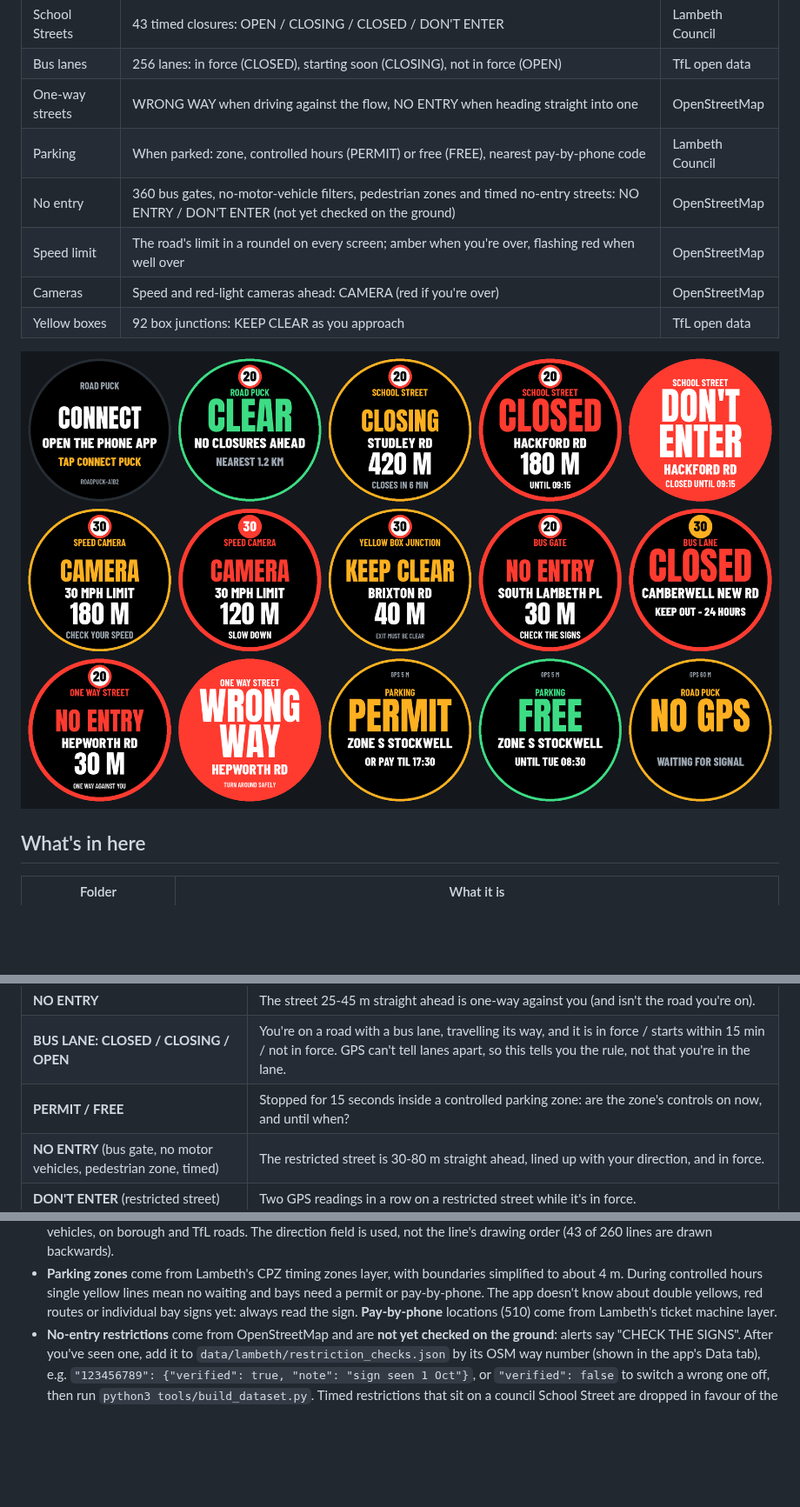
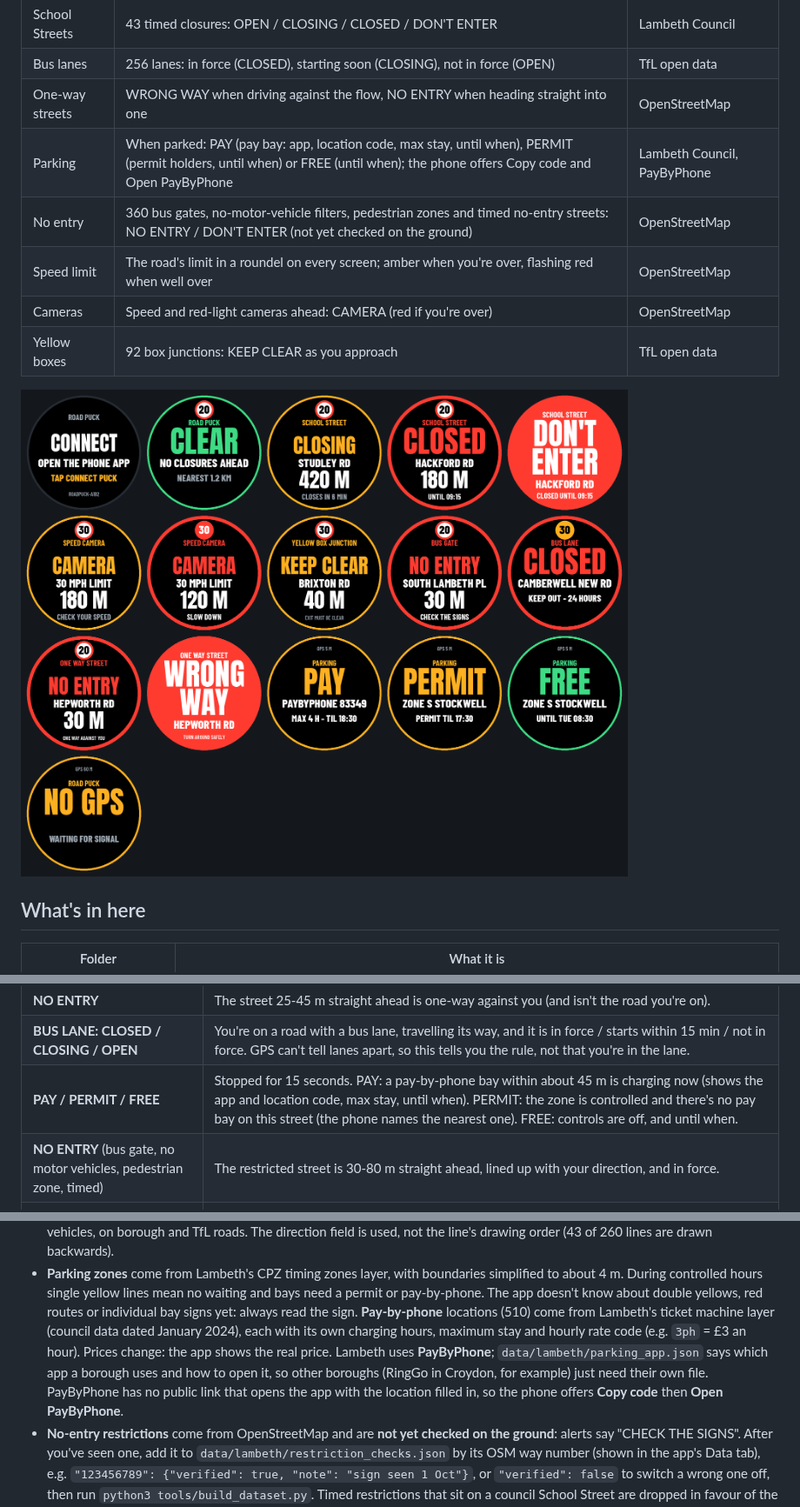
Before and after one commit to localhivemindsystem/road-puck, a Markdown page: README.md, 3 parts joined by grey strips. Shown at 87% size. GitHub-like rendering; pictures changed too: docs/puck-screens.png; blank space fills up the shorter version.

```diff
--- a/README.md
+++ b/README.md
@@ -11,7 +11,7 @@ This first test area is **Lambeth**:
 | School Streets | 43 timed closures: OPEN / CLOSING / CLOSED / DON'T ENTER | Lambeth Council |
 | Bus lanes | 256 lanes: in force (CLOSED), starting soon (CLOSING), not in force (OPEN) | TfL open data |
 | One-way streets | WRONG WAY when driving against the flow, NO ENTRY when heading straight into one | OpenStreetMap |
-| Parking | When parked: zone, controlled hours (PERMIT) or free (FREE), nearest pay-by-phone code | Lambeth Council |
+| Parking | When parked: PAY (pay bay: app, location code, max stay, until when), PERMIT (permit holders, until when) or FREE (until when); the phone offers Copy code and Open PayByPhone | Lambeth Council, PayByPhone |
 | No entry | 360 bus gates, no-motor-vehicle filters, pedestrian zones and timed no-entry streets: NO ENTRY / DON'T ENTER (not yet checked on the ground) | OpenStreetMap |
 | Speed limit | The road's limit in a roundel on every screen; amber when you're over, flashing red when well over | OpenStreetMap |
 | Cameras | Speed and red-light cameras ahead: CAMERA (red if you're over) | OpenStreetMap |
@@ -80,7 +80,7 @@ For every closure the engine measures the distance to the closed stretch of road
 | **WRONG WAY** (flashing red) | Two GPS readings in a row on a one-way street, travelling against its direction. |
 | **NO ENTRY** | The street 25-45 m straight ahead is one-way against you (and isn't the road you're on). |
 | **BUS LANE: CLOSED / CLOSING / OPEN** | You're on a road with a bus lane, travelling its way, and it is in force / starts within 15 min / not in force. GPS can't tell lanes apart, so this tells you the rule, not that you're in the lane. |
-| **PERMIT / FREE** | Stopped for 15 seconds inside a controlled parking zone: are the zone's controls on now, and until when? |
+| **PAY / PERMIT / FREE** | Stopped for 15 seconds. PAY: a pay-by-phone bay within about 45 m is charging now (shows the app and location code, max stay, until when). PERMIT: the zone is controlled and there's no pay bay on this street (the phone names the nearest one). FREE: controls are off, and until when. |
 | **NO ENTRY** (bus gate, no motor vehicles, pedestrian zone, timed) | The restricted street is 30-80 m straight ahead, lined up with your direction, and in force. |
 | **DON'T ENTER** (restricted street) | Two GPS readings in a row on a restricted street while it's in force. |
 | **CAMERA** | A camera within 250-400 m ahead (further when faster), within 25 m of your line of travel. Red if you're over the limit. |
@@ -121,7 +121,11 @@ Run `node tools/test_engine.js` to check the rules against real Lambeth position
 - **Parking zones** come from Lambeth's CPZ timing zones layer, with boundaries simplified to about 4 m.
   During controlled hours single yellow lines mean no waiting and bays need a permit or pay-by-phone.
   The app doesn't know about double yellows, red routes or individual bay signs yet: always read the sign.
-  **Pay-by-phone** locations (510) come from Lambeth's ticket machine layer.
+  **Pay-by-phone** locations (510) come from Lambeth's ticket machine layer (council data dated January 2024), each with
+  its own charging hours, maximum stay and hourly rate code (e.g. `3ph` = £3 an hour). Prices change: the app shows the real price.
+  Lambeth uses **PayByPhone**; `data/lambeth/parking_app.json` says which app a borough uses and how to open it, so
+  other boroughs (RingGo in Croydon, for example) just need their own file. PayByPhone has no public link that opens
+  the app with the location filled in, so the phone offers **Copy code** then **Open PayByPhone**.
 - **No-entry restrictions** come from OpenStreetMap and are **not yet checked on the ground**: alerts say
   "CHECK THE SIGNS". After you've seen one, add it to `data/lambeth/restriction_checks.json` by its OSM way number
   (shown in the app's Data tab), e.g. `"123456789": {"verified": true, "note": "sign seen 1 Oct"}`, or
```
Also changed, not shown: 8 other files.
